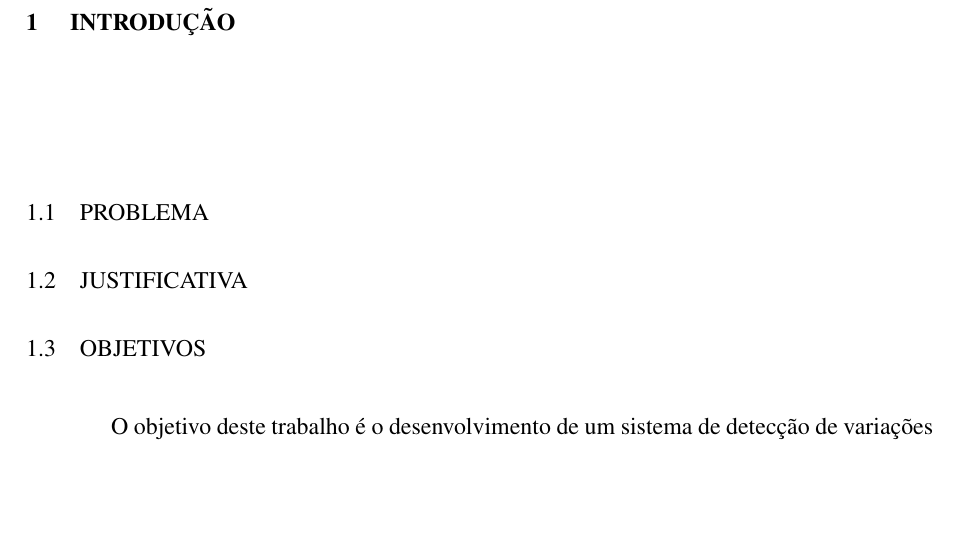
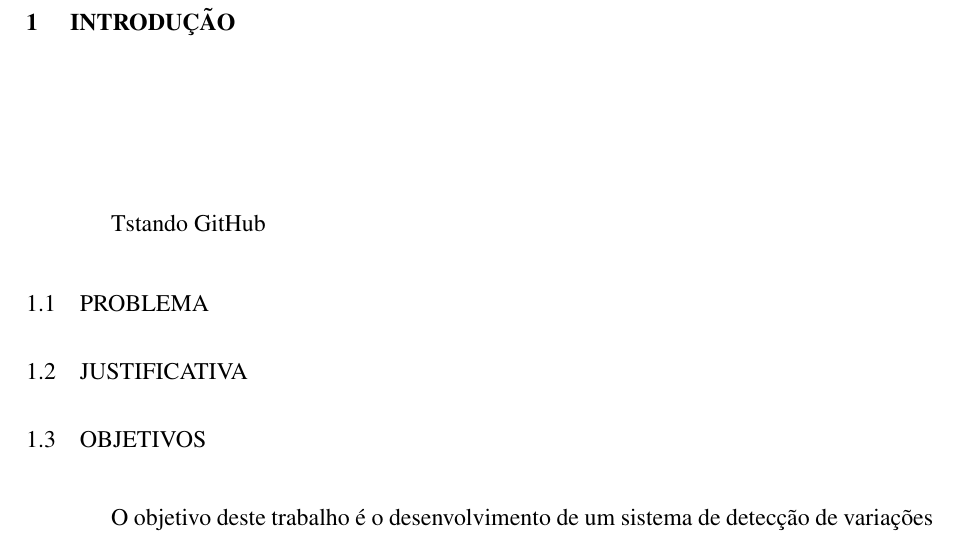
Before and after one commit to GrazianoGabriel/utfpr-PropostaTCC, a LaTeX thesis (TCC_Proposta/modelo_utfpr.tex, which reads TCC_Proposta/Capitulos/capitulo1.tex): part of page 9 of 13, cut so that both start at the same text, the shorter picture padded with empty space. Compiled offline with pdfLaTeX; the source files are stored in an older character set and shown here as Unicode; a LaTeX package or settings file that is missing is left out.

Commit message:
Commit de teste

```diff
--- a/TCC_Proposta/Capitulos/capitulo1.tex
+++ b/TCC_Proposta/Capitulos/capitulo1.tex
@@ -1,7 +1,7 @@
 %%%%%%%%%%%%%%%%%%%%%%%%%%%%%%%%%%%%%%%%%%%%%%%%%%%%%%%%%%%%%%%%%%%%%%%%%%%%%%%
 % CAPÍTULO 1
 \chapter{Introdução}
-
+ Tstando GitHub
 
 \section{Problema}
 
```
Also changed, not shown: TCC_Proposta/modelo_utfpr.pdf, 2 other files.
